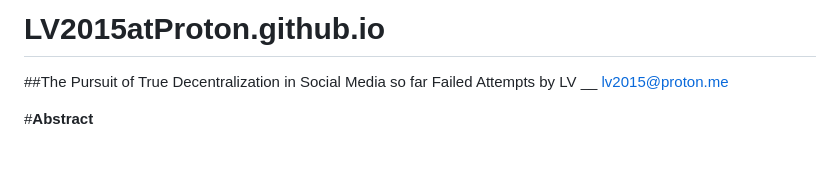
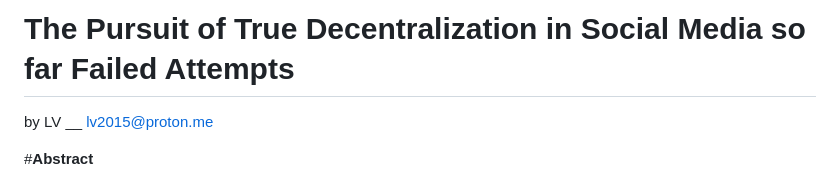
Before and after one commit to LV2015atProton/LV2015atProton.github.io, a Markdown page: README.md, the part around the change. Rendered like a GitHub page; blank space fills up the shorter version.

```diff
--- a/README.md
+++ b/README.md
@@ -1,6 +1,4 @@
-# LV2015atProton.github.io
-
-##The Pursuit of True Decentralization in Social Media so far Failed Attempts
+# The Pursuit of True Decentralization in Social Media so far Failed Attempts
 by LV __ lv2015@proton.me
 
 #**Abstract**
```
